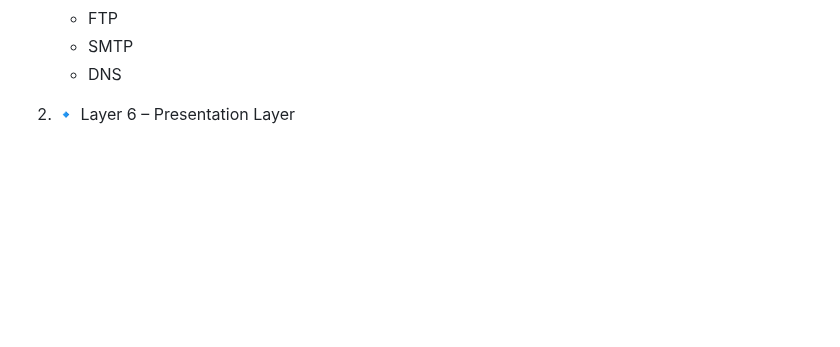
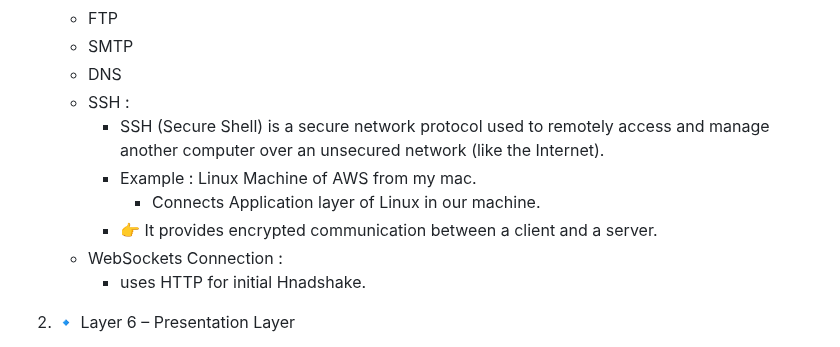
Before and after one commit to Akasho09/cap, a Markdown page: Computer Networks/1.md, the part around the change. GitHub-like rendering; blank space fills up the shorter version.

```diff
--- a/Computer Networks/1.md
+++ b/Computer Networks/1.md
@@ -203,6 +203,13 @@
     - FTP
     - SMTP
     - DNS
+    - SSH :
+        - SSH (Secure Shell) is a secure network protocol used to remotely access and manage another computer over an unsecured network (like the Internet).
+        - Example : Linux Machine of AWS from my mac.
+            - Connects Application layer of Linux in our machine.
+        - 👉 It provides encrypted communication between a client and a server.
+    - WebSockets Connection :
+        - uses HTTP for initial Hnadshake.
 
 2. 🔹 Layer 6 – Presentation Layer
 - Ensures data is readable by the receiving system
```
Also changed, not shown: Computer Networks/protocols.md (+24 -0 lines), Computer Networks/xtras.md (added, +25 -0 lines), Computer Networks/image-3.png (added).
